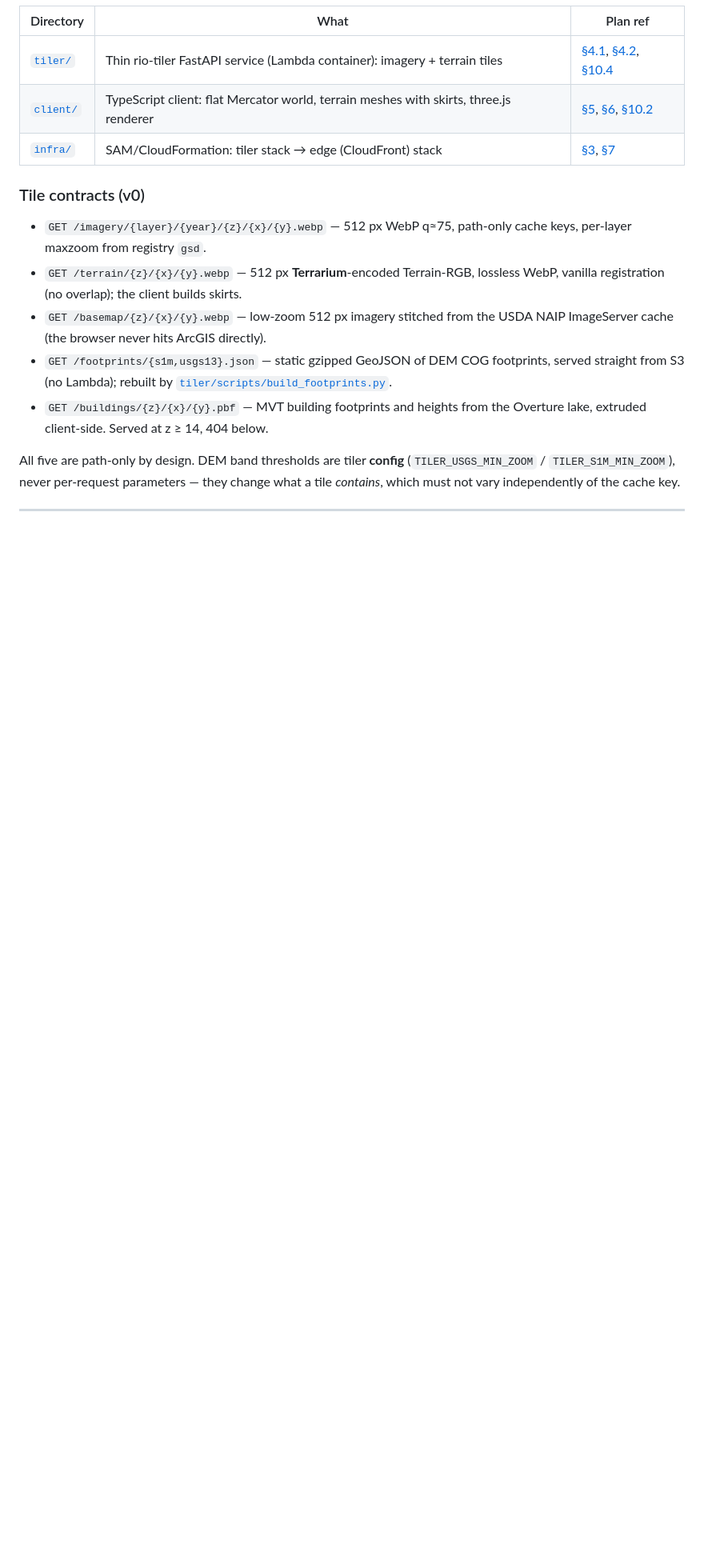
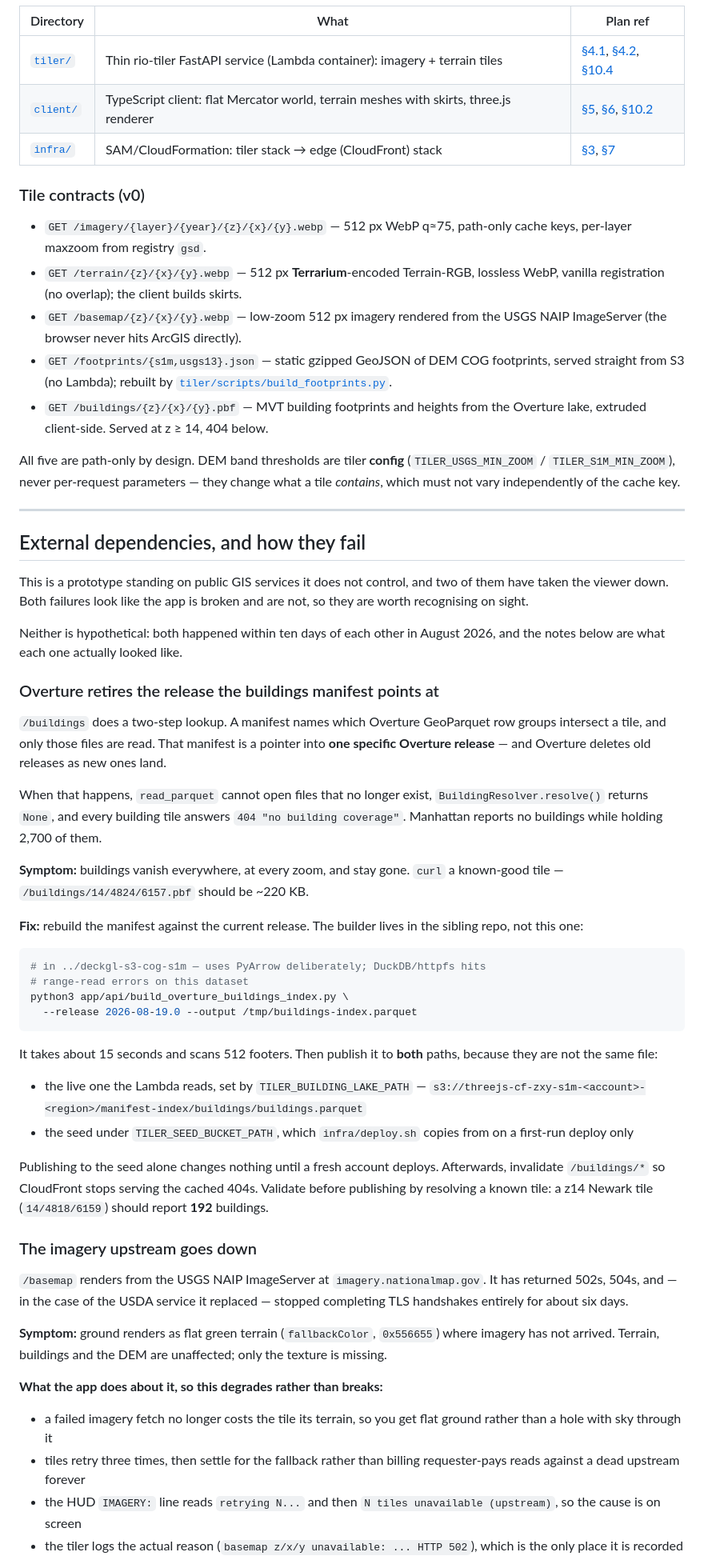
Before and after one commit to mwkorver/threejs-cf-zxy-s1m, a Markdown page: README.md, the part around one of its changes. Shown at 80% size. GitHub-like rendering; blank space fills up the shorter version.

Commit message:
Write down the external dependencies and how they fail
Two public GIS services took the viewer down within ten days of each other this
month, and in both cases the app looked broken and was not. Neither failure is
recoverable by reading the code -- one is a data pointer expiring, the other is
someone else's outage -- so they belong in the README rather than in commit
messages nobody will think to search.

The Overture section is the operational one. The manifest is a pointer into a
single release, Overture deletes old releases, and every building tile then
404s. The rebuild takes about fifteen seconds, but the builder lives in the
sibling repo rather than here, and the output has to be published to BOTH the
live path the Lambda reads and the seed deploy.sh copies from -- publishing to
the seed alone changes nothing until a fresh account deploys. That trap cost a
round trip when it happened; it is written down now, with the validation figure
(Newark z14 = 192 buildings) to check a rebuild against before publishing.

The imagery section is the recognisable one: flat green ground is an upstream
outage, not a bug, and the HUD now says so. What matters there is knowing not to
go looking -- and that cached tiles keep serving throughout, which is why the
viewer can look healthy while every uncached tile fails.

The alerting note records a dead end so it is not walked twice: an alarm on
AWS/Lambda Errors would have been silent both times, because a FastAPI 503 is a
successful invocation and Errors read 0.0 throughout.

Three stale claims fixed while in here, all describing things that had already
changed: the basemap contract and the architecture table still named the USDA
tile cache and a 2x2 stitch of 256 px children, which 270ec54 replaced with one
USGS exportImage render per tile, and the prerequisites said CI runs Node 20
where ci.yml says 24.

````diff
--- a/README.md
+++ b/README.md
@@ -235,8 +235,8 @@ can never drift apart.
   cache keys, per-layer maxzoom from registry `gsd`.
 - `GET /terrain/{z}/{x}/{y}.webp` — 512 px **Terrarium**-encoded Terrain-RGB,
   lossless WebP, vanilla registration (no overlap); the client builds skirts.
-- `GET /basemap/{z}/{x}/{y}.webp` — low-zoom 512 px imagery stitched from the
-  USDA NAIP ImageServer cache (the browser never hits ArcGIS directly).
+- `GET /basemap/{z}/{x}/{y}.webp` — low-zoom 512 px imagery rendered from the
+  USGS NAIP ImageServer (the browser never hits ArcGIS directly).
 - `GET /footprints/{s1m,usgs13}.json` — static gzipped GeoJSON of DEM COG
   footprints, served straight from S3 (no Lambda); rebuilt by
   [`tiler/scripts/build_footprints.py`](tiler/scripts/build_footprints.py).
@@ -250,3 +250,72 @@ cache key.
 
 ---
 
+## External dependencies, and how they fail
+
+This is a prototype standing on public GIS services it does not control, and
+two of them have taken the viewer down. Both failures look like the app is
+broken and are not, so they are worth recognising on sight.
+
+Neither is hypothetical: both happened within ten days of each other in August
+2026, and the notes below are what each one actually looked like.
+
+### Overture retires the release the buildings manifest points at
+
+`/buildings` does a two-step lookup. A manifest names which Overture GeoParquet
+row groups intersect a tile, and only those files are read. That manifest is a
+pointer into **one specific Overture release** — and Overture deletes old
+releases as new ones land.
+
+When that happens, `read_parquet` cannot open files that no longer exist,
+`BuildingResolver.resolve()` returns `None`, and every building tile answers
+`404 "no building coverage"`. Manhattan reports no buildings while holding
+2,700 of them.
+
+**Symptom:** buildings vanish everywhere, at every zoom, and stay gone.
+`curl` a known-good tile — `/buildings/14/4824/6157.pbf` should be ~220 KB.
+
+**Fix:** rebuild the manifest against the current release. The builder lives in
+the sibling repo, not this one:
+
+```bash
+# in ../deckgl-s3-cog-s1m — uses PyArrow deliberately; DuckDB/httpfs hits
+# range-read errors on this dataset
+python3 app/api/build_overture_buildings_index.py \
+  --release 2026-08-19.0 --output /tmp/buildings-index.parquet
+```
+
+It takes about 15 seconds and scans 512 footers. Then publish it to **both**
+paths, because they are not the same file:
+
+- the live one the Lambda reads, set by `TILER_BUILDING_LAKE_PATH` —
+  `s3://threejs-cf-zxy-s1m-<account>-<region>/manifest-index/buildings/buildings.parquet`
+- the seed under `TILER_SEED_BUCKET_PATH`, which `infra/deploy.sh` copies from
+  on a first-run deploy only
+
+Publishing to the seed alone changes nothing until a fresh account deploys.
+Afterwards, invalidate `/buildings/*` so CloudFront stops serving the cached
+404s. Validate before publishing by resolving a known tile: a z14 Newark tile
+(`14/4818/6159`) should report **192** buildings.
+
+### The imagery upstream goes down
+
+`/basemap` renders from the USGS NAIP ImageServer at
+`imagery.nationalmap.gov`. It has returned 502s, 504s, and — in the case of the
+USDA service it replaced — stopped completing TLS handshakes entirely for
+about six days.
+
+**Symptom:** ground renders as flat green terrain (`fallbackColor`, `0x556655`)
+where imagery has not arrived. Terrain, buildings and the DEM are unaffected;
+only the texture is missing.
+
+**What the app does about it, so this degrades rather than breaks:**
+
+- a failed imagery fetch no longer costs the tile its terrain, so you get flat
+  ground rather than a hole with sky through it
+- tiles retry three times, then settle for the fallback rather than billing
+  requester-pays reads against a dead upstream forever
+- the HUD `IMAGERY:` line reads `retrying N...` and then
+  `N tiles unavailable (upstream)`, so the cause is on screen
+- the tiler logs the actual reason (`basemap z/x/y unavailable: ... HTTP 502`),
+  which is the only place it is recorded
+
````
Also changed, not shown: other parts of README.md (+24 -2 lines).
